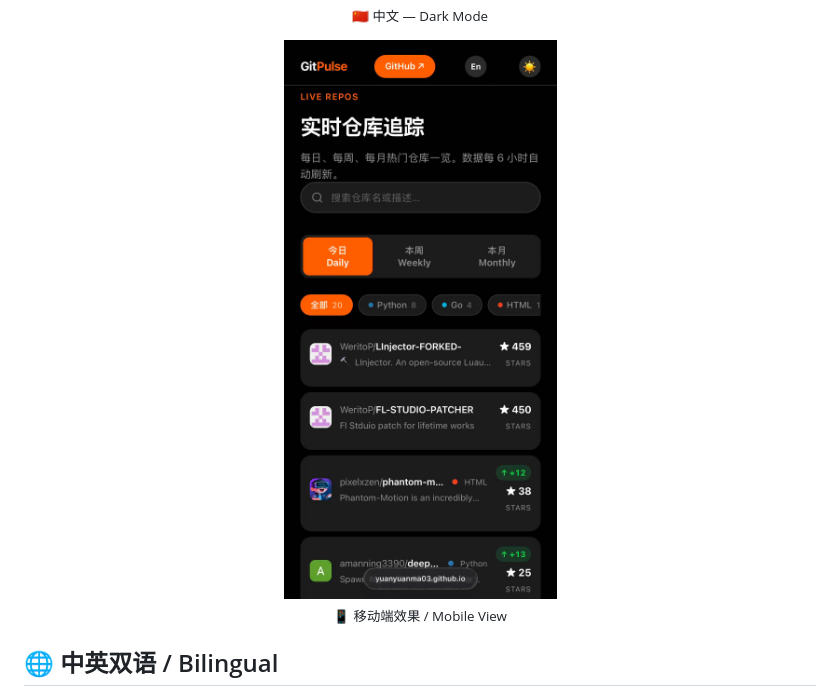
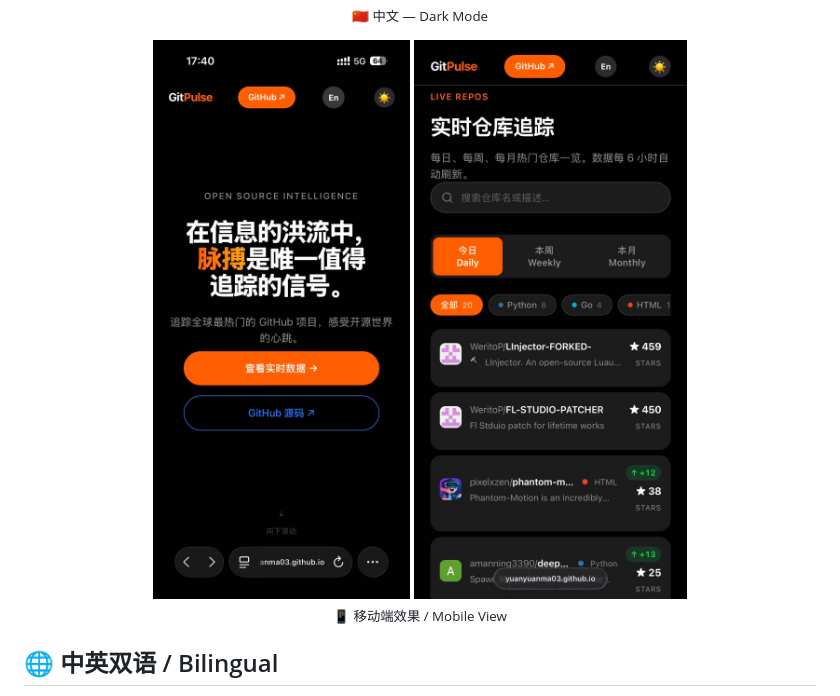
Before and after one commit to YuanyuanMa03/GitPulse, a Markdown page: README.md, the part around the change. GitHub-like rendering; pictures changed too: screenshots/mobile-hero.jpg (added).

Commit message:
docs: add mobile hero screenshot alongside repo list

```diff
--- a/README.md
+++ b/README.md
@@ -38,7 +38,8 @@
 </p>
 
 <p align="center">
-<img src="screenshots/mobile.jpg" width="360" alt="GitPulse Mobile">
+<img src="screenshots/mobile-hero.jpg" width="360" alt="GitPulse Mobile Hero">
+<img src="screenshots/mobile.jpg" width="360" alt="GitPulse Mobile Repos">
 <br><sub>📱 移动端效果 / Mobile View</sub>
 </p>
 
```
